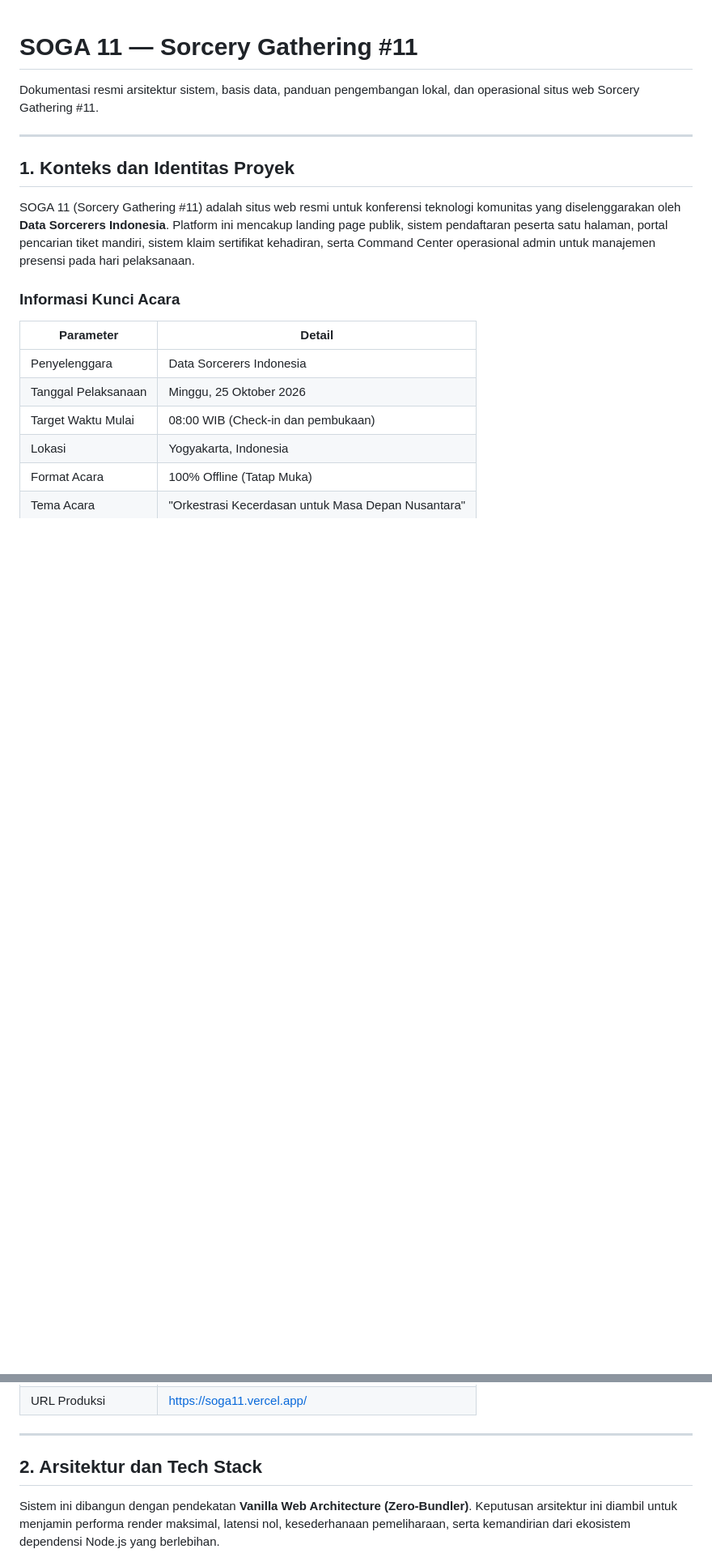
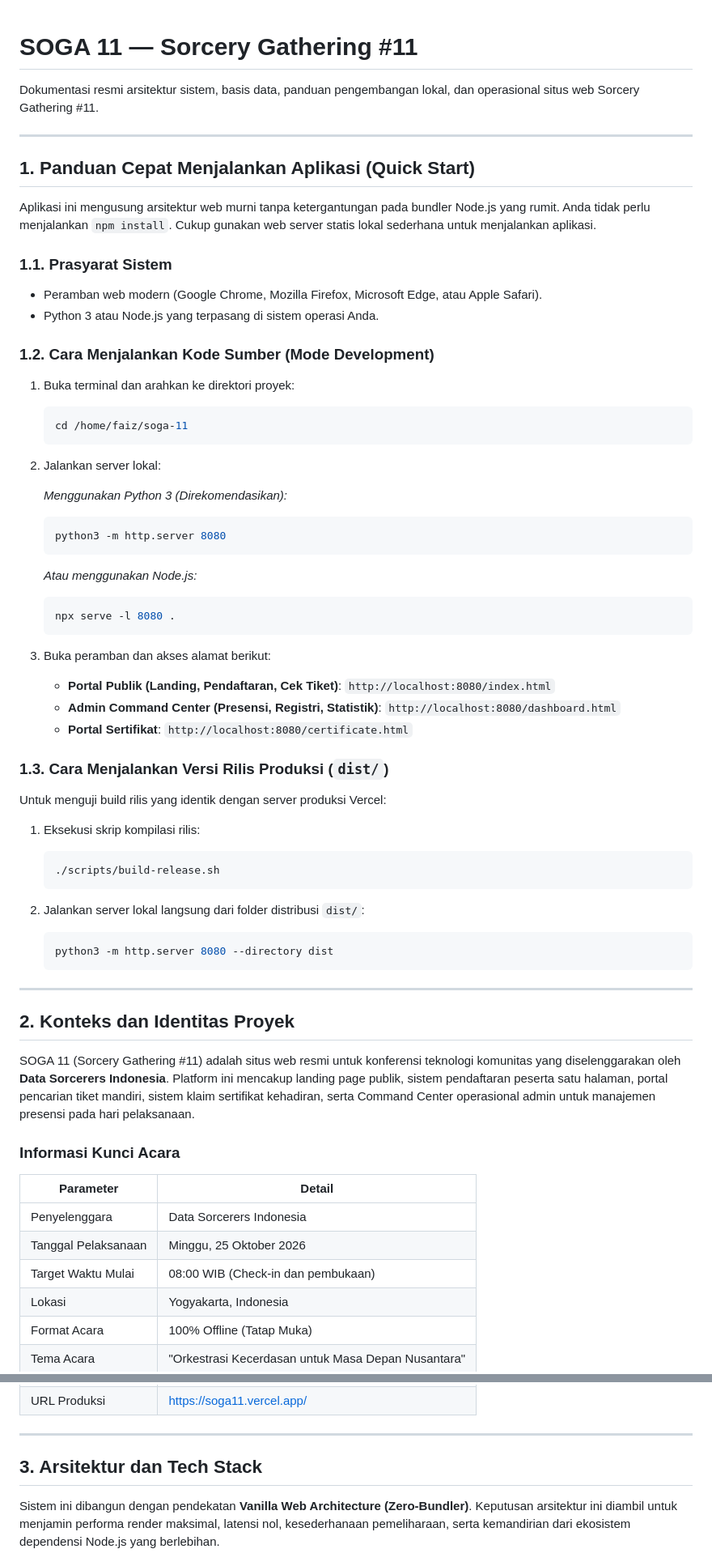
Before and after one commit to Web-Data-Sorcerers/soga11, a Markdown page: README.md, 2 parts joined by grey strips. Shown at 81% size. Drawn GitHub-style; blank space fills up the shorter version.

Commit message:
docs: place quick start guide at top of README

````diff
--- a/README.md
+++ b/README.md
@@ -4,7 +4,55 @@ Dokumentasi resmi arsitektur sistem, basis data, panduan pengembangan lokal, dan
 
 ---
 
-## 1. Konteks dan Identitas Proyek
+## 1. Panduan Cepat Menjalankan Aplikasi (Quick Start)
+
+Aplikasi ini mengusung arsitektur web murni tanpa ketergantungan pada bundler Node.js yang rumit. Anda tidak perlu menjalankan `npm install`. Cukup gunakan web server statis lokal sederhana untuk menjalankan aplikasi.
+
+### 1.1. Prasyarat Sistem
+* Peramban web modern (Google Chrome, Mozilla Firefox, Microsoft Edge, atau Apple Safari).
+* Python 3 atau Node.js yang terpasang di sistem operasi Anda.
+
+### 1.2. Cara Menjalankan Kode Sumber (Mode Development)
+
+1. Buka terminal dan arahkan ke direktori proyek:
+   ```bash
+   cd /home/faiz/soga-11
+   ```
+
+2. Jalankan server lokal:
+
+   *Menggunakan Python 3 (Direkomendasikan):*
+   ```bash
+   python3 -m http.server 8080
+   ```
+
+   *Atau menggunakan Node.js:*
+   ```bash
+   npx serve -l 8080 .
+   ```
+
+3. Buka peramban dan akses alamat berikut:
+   * **Portal Publik (Landing, Pendaftaran, Cek Tiket)**: `http://localhost:8080/index.html`
+   * **Admin Command Center (Presensi, Registri, Statistik)**: `http://localhost:8080/dashboard.html`
+   * **Portal Sertifikat**: `http://localhost:8080/certificate.html`
+
+### 1.3. Cara Menjalankan Versi Rilis Produksi (`dist/`)
+
+Untuk menguji build rilis yang identik dengan server produksi Vercel:
+
+1. Eksekusi skrip kompilasi rilis:
+   ```bash
+   ./scripts/build-release.sh
+   ```
+
+2. Jalankan server lokal langsung dari folder distribusi `dist/`:
+   ```bash
+   python3 -m http.server 8080 --directory dist
+   ```
+
+---
+
+## 2. Konteks dan Identitas Proyek
 
 SOGA 11 (Sorcery Gathering #11) adalah situs web resmi untuk konferensi teknologi komunitas yang diselenggarakan oleh **Data Sorcerers Indonesia**. Platform ini mencakup landing page publik, sistem pendaftaran peserta satu halaman, portal pencarian tiket mandiri, sistem klaim sertifikat kehadiran, serta Command Center operasional admin untuk manajemen presensi pada hari pelaksanaan.
 
@@ -23,7 +71,7 @@ SOGA 11 (Sorcery Gathering #11) adalah situs web resmi untuk konferensi teknolog
 
 ---
 
-## 2. Arsitektur dan Tech Stack
+## 3. Arsitektur dan Tech Stack
 
 Sistem ini dibangun dengan pendekatan **Vanilla Web Architecture (Zero-Bundler)**. Keputusan arsitektur ini diambil untuk menjamin performa render maksimal, latensi nol, kesederhanaan pemeliharaan, serta kemandirian dari ekosistem dependensi Node.js yang berlebihan.
 
````
Also changed, not shown: other parts of README.md (+9 -41 lines).
